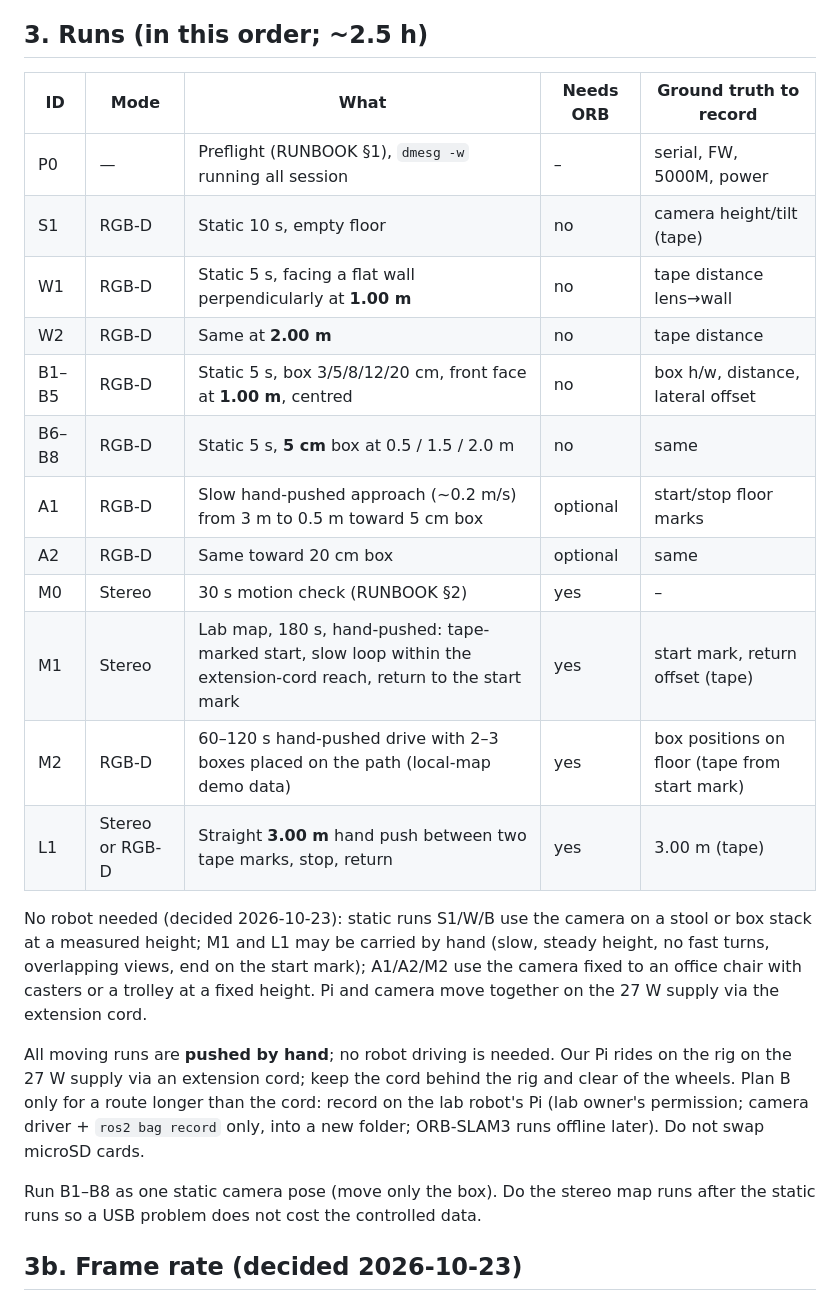
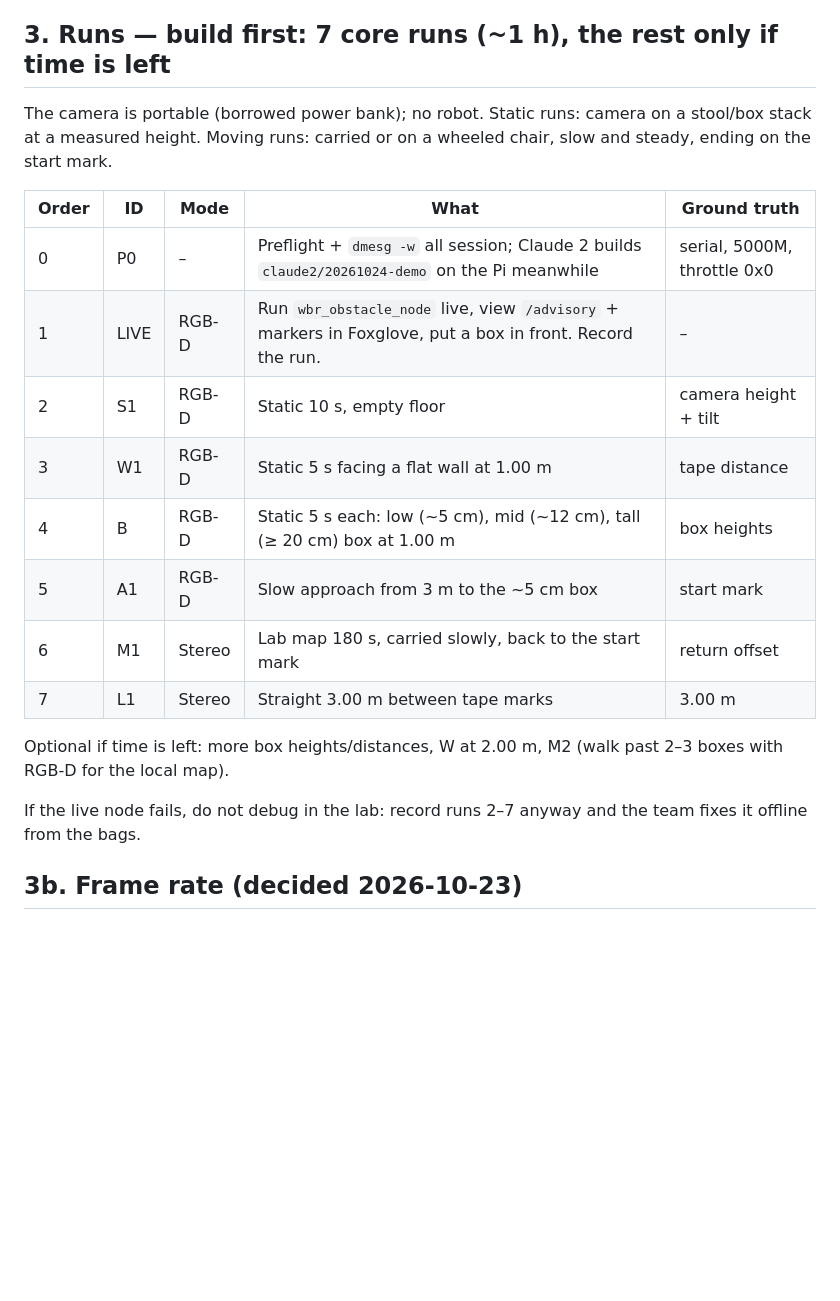
Before and after one commit to KaiserRichard/wbr-perception-phase1-runtime, a Markdown page: lab/mobile_demo/CHECKLIST_2026-10-24.md, the part around the change. Drawn GitHub-style; blank space fills up the shorter version.

Commit message:
lab: cut checklist to 7 core runs with a live node first
Co-Authored-By: Claude Opus 5.5 <noreply@anthropic.com>

```diff
--- a/lab/mobile_demo/CHECKLIST_2026-10-24.md
+++ b/lab/mobile_demo/CHECKLIST_2026-10-24.md
@@ -41,29 +41,28 @@ and stop rules are in [RUNBOOK.md](RUNBOOK.md); use run root
 - [ ] Stability: press/tap the camera; it must not move. Re-measure height and
       tilt at the end of the session.
 
-## 3. Runs (in this order; ~2.5 h)
+## 3. Runs — build first: 7 core runs (~1 h), the rest only if time is left
 
-| ID | Mode | What | Needs ORB | Ground truth to record |
+The camera is portable (borrowed power bank); no robot. Static runs: camera on
+a stool/box stack at a measured height. Moving runs: carried or on a wheeled
+chair, slow and steady, ending on the start mark.
+
+| Order | ID | Mode | What | Ground truth |
 |---|---|---|---|---|
-| P0 | — | Preflight (RUNBOOK §1), `dmesg -w` running all session | – | serial, FW, 5000M, power |
-| S1 | RGB-D | Static 10 s, empty floor | no | camera height/tilt (tape) |
-| W1 | RGB-D | Static 5 s, facing a flat wall perpendicularly at **1.00 m** | no | tape distance lens→wall |
-| W2 | RGB-D | Same at **2.00 m** | no | tape distance |
-| B1–B5 | RGB-D | Static 5 s, box 3/5/8/12/20 cm, front face at **1.00 m**, centred | no | box h/w, distance, lateral offset |
-| B6–B8 | RGB-D | Static 5 s, **5 cm** box at 0.5 / 1.5 / 2.0 m | no | same |
-| A1 | RGB-D | Slow hand-pushed approach (~0.2 m/s) from 3 m to 0.5 m toward 5 cm box | optional | start/stop floor marks |
-| A2 | RGB-D | Same toward 20 cm box | optional | same |
-| M0 | Stereo | 30 s motion check (RUNBOOK §2) | yes | – |
-| M1 | Stereo | Lab map, 180 s, hand-pushed: tape-marked start, slow loop within the extension-cord reach, return to the start mark | yes | start mark, return offset (tape) |
-| M2 | RGB-D | 60–120 s hand-pushed drive with 2–3 boxes placed on the path (local-map demo data) | yes | box positions on floor (tape from start mark) |
-| L1 | Stereo or RGB-D | Straight **3.00 m** hand push between two tape marks, stop, return | yes | 3.00 m (tape) |
+| 0 | P0 | – | Preflight + `dmesg -w` all session; Claude 2 builds `claude2/20261024-demo` on the Pi meanwhile | serial, 5000M, throttle 0x0 |
+| 1 | LIVE | RGB-D | Run `wbr_obstacle_node` live, view `/advisory` + markers in Foxglove, put a box in front. Record the run. | – |
+| 2 | S1 | RGB-D | Static 10 s, empty floor | camera height + tilt |
+| 3 | W1 | RGB-D | Static 5 s facing a flat wall at 1.00 m | tape distance |
+| 4 | B | RGB-D | Static 5 s each: low (~5 cm), mid (~12 cm), tall (≥ 20 cm) box at 1.00 m | box heights |
+| 5 | A1 | RGB-D | Slow approach from 3 m to the ~5 cm box | start mark |
+| 6 | M1 | Stereo | Lab map 180 s, carried slowly, back to the start mark | return offset |
+| 7 | L1 | Stereo | Straight 3.00 m between tape marks | 3.00 m |
 
-No robot needed (decided 2026-10-23): static runs S1/W/B use the camera on a stool or box stack at a measured height; M1 and L1 may be carried by hand (slow, steady height, no fast turns, overlapping views, end on the start mark); A1/A2/M2 use the camera fixed to an office chair with casters or a trolley at a fixed height. Pi and camera move together on the 27 W supply via the extension cord.
+Optional if time is left: more box heights/distances, W at 2.00 m, M2 (walk
+past 2–3 boxes with RGB-D for the local map).
 
-All moving runs are **pushed by hand**; no robot driving is needed. Our Pi rides on the rig on the 27 W supply via an extension cord; keep the cord behind the rig and clear of the wheels. Plan B only for a route longer than the cord: record on the lab robot's Pi (lab owner's permission; camera driver + `ros2 bag record` only, into a new folder; ORB-SLAM3 runs offline later). Do not swap microSD cards.
-
-Run B1–B8 as one static camera pose (move only the box). Do the stereo map runs
-after the static runs so a USB problem does not cost the controlled data.
+If the live node fails, do not debug in the lab: record runs 2–7 anyway and
+the team fixes it offline from the bags.
 
 ## 3b. Frame rate (decided 2026-10-23)
 
```
